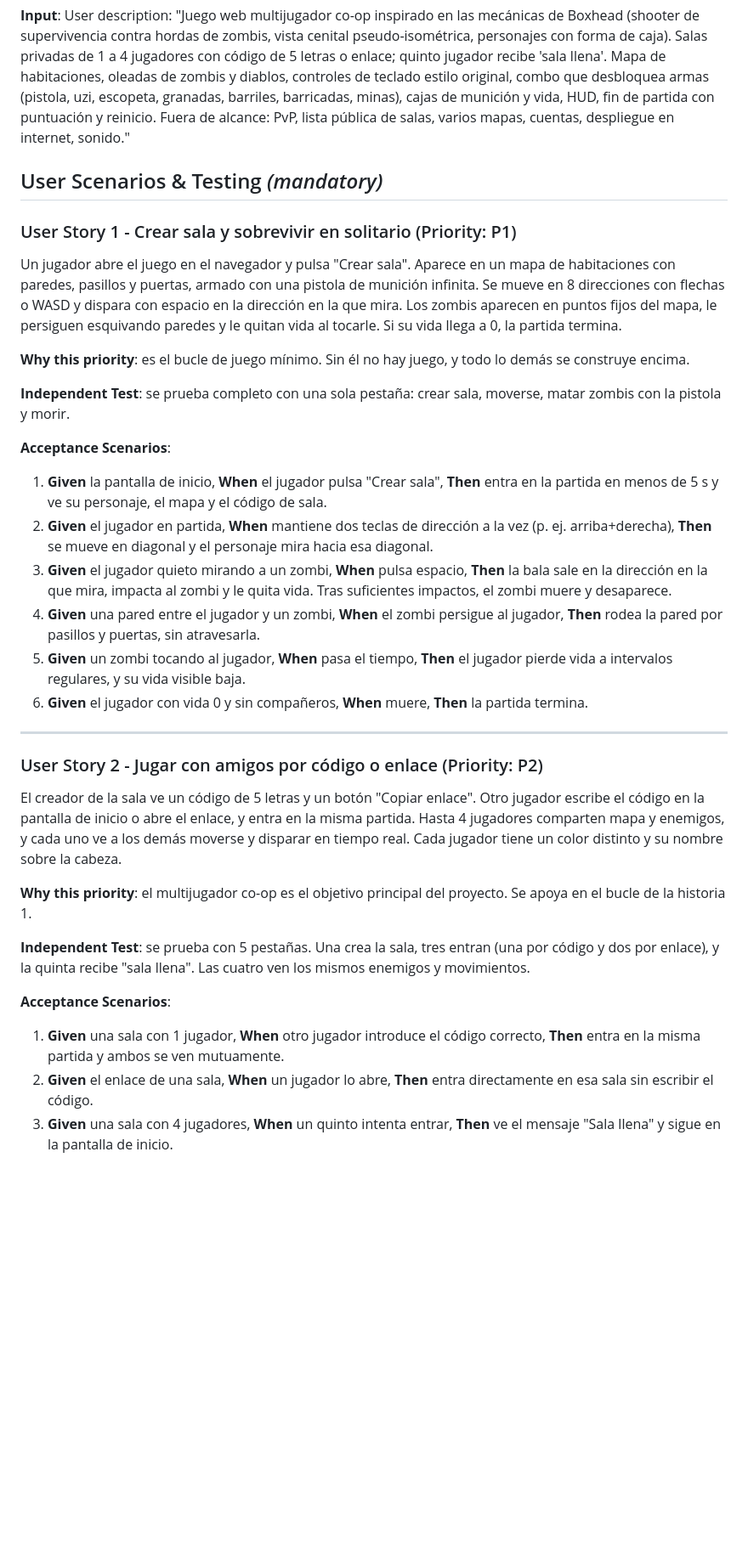
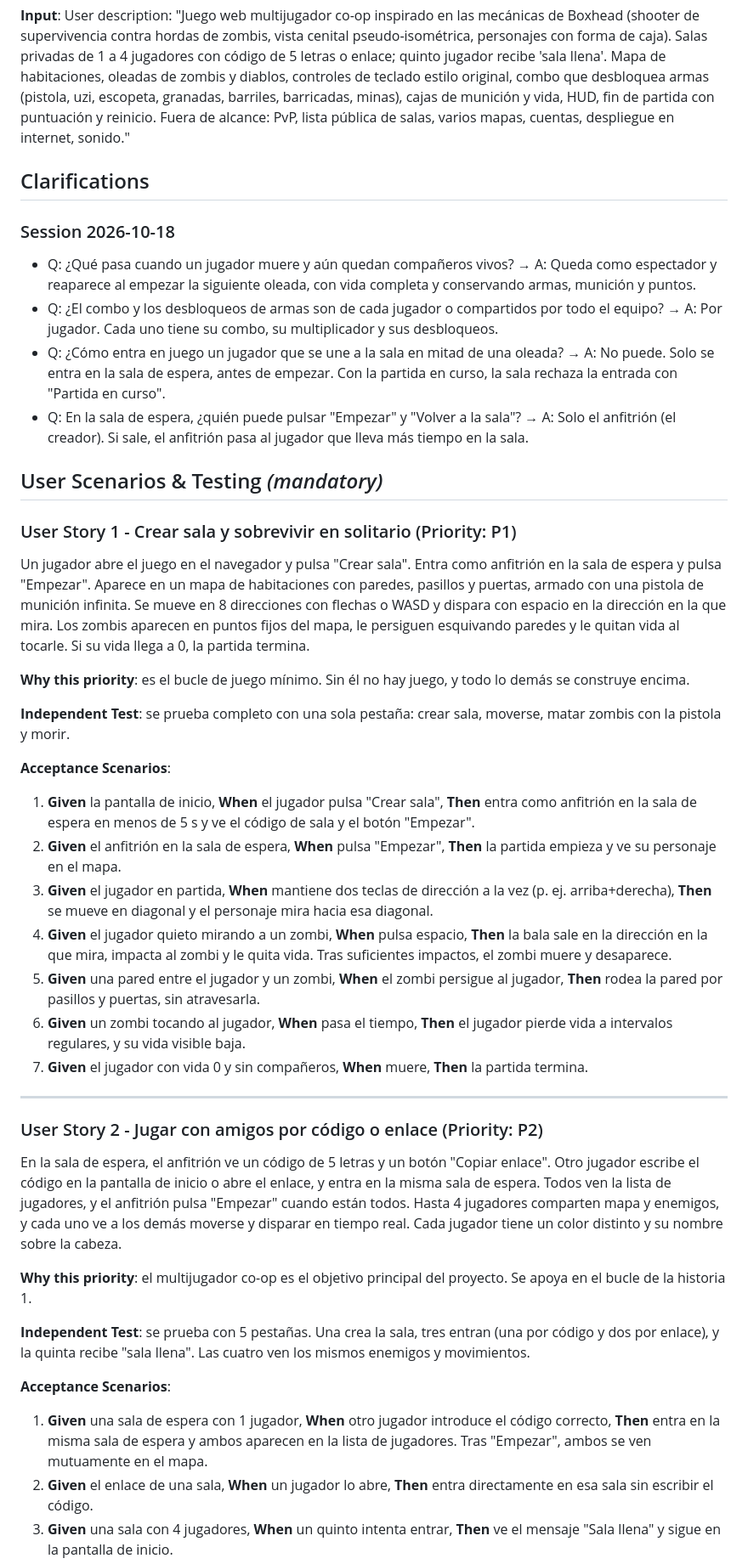
Before and after one commit to alexg1t/survbox, a Markdown page: specs/001-coop-zombie-survival/spec.md, the part around one of its changes. Shown at 85% size. GitHub-like rendering; blank space fills up the shorter version.

```diff
--- a/specs/001-coop-zombie-survival/spec.md
+++ b/specs/001-coop-zombie-survival/spec.md
@@ -8,12 +8,28 @@
 
 **Input**: User description: "Juego web multijugador co-op inspirado en las mecánicas de Boxhead (shooter de supervivencia contra hordas de zombis, vista cenital pseudo-isométrica, personajes con forma de caja). Salas privadas de 1 a 4 jugadores con código de 5 letras o enlace; quinto jugador recibe 'sala llena'. Mapa de habitaciones, oleadas de zombis y diablos, controles de teclado estilo original, combo que desbloquea armas (pistola, uzi, escopeta, granadas, barriles, barricadas, minas), cajas de munición y vida, HUD, fin de partida con puntuación y reinicio. Fuera de alcance: PvP, lista pública de salas, varios mapas, cuentas, despliegue en internet, sonido."
 
+## Clarifications
+
+### Session 2026-10-18
+
+- Q: ¿Qué pasa cuando un jugador muere y aún quedan compañeros vivos? → A: Queda como espectador
+  y reaparece al empezar la siguiente oleada, con vida completa y conservando armas, munición y
+  puntos.
+- Q: ¿El combo y los desbloqueos de armas son de cada jugador o compartidos por todo el equipo?
+  → A: Por jugador. Cada uno tiene su combo, su multiplicador y sus desbloqueos.
+- Q: ¿Cómo entra en juego un jugador que se une a la sala en mitad de una oleada? → A: No puede.
+  Solo se entra en la sala de espera, antes de empezar. Con la partida en curso, la sala rechaza
+  la entrada con "Partida en curso".
+- Q: En la sala de espera, ¿quién puede pulsar "Empezar" y "Volver a la sala"? → A: Solo el
+  anfitrión (el creador). Si sale, el anfitrión pasa al jugador que lleva más tiempo en la sala.
+
 ## User Scenarios & Testing *(mandatory)*
 
 ### User Story 1 - Crear sala y sobrevivir en solitario (Priority: P1)
 
-Un jugador abre el juego en el navegador y pulsa "Crear sala". Aparece en un mapa de
-habitaciones con paredes, pasillos y puertas, armado con una pistola de munición infinita. Se
+Un jugador abre el juego en el navegador y pulsa "Crear sala". Entra como anfitrión en la sala
+de espera y pulsa "Empezar". Aparece en un mapa de habitaciones con paredes, pasillos y puertas,
+armado con una pistola de munición infinita. Se
 mueve en 8 direcciones con flechas o WASD y dispara con espacio en la dirección en la que mira.
 Los zombis aparecen en puntos fijos del mapa, le persiguen esquivando paredes y le quitan vida al
 tocarle. Si su vida llega a 0, la partida termina.
@@ -26,27 +42,30 @@ con la pistola y morir.
 
 **Acceptance Scenarios**:
 
-1. **Given** la pantalla de inicio, **When** el jugador pulsa "Crear sala", **Then** entra en la
-   partida en menos de 5 s y ve su personaje, el mapa y el código de sala.
-2. **Given** el jugador en partida, **When** mantiene dos teclas de dirección a la vez
+1. **Given** la pantalla de inicio, **When** el jugador pulsa "Crear sala", **Then** entra como
+   anfitrión en la sala de espera en menos de 5 s y ve el código de sala y el botón "Empezar".
+2. **Given** el anfitrión en la sala de espera, **When** pulsa "Empezar", **Then** la partida
+   empieza y ve su personaje en el mapa.
+3. **Given** el jugador en partida, **When** mantiene dos teclas de dirección a la vez
    (p. ej. arriba+derecha), **Then** se mueve en diagonal y el personaje mira hacia esa diagonal.
-3. **Given** el jugador quieto mirando a un zombi, **When** pulsa espacio, **Then** la bala sale
+4. **Given** el jugador quieto mirando a un zombi, **When** pulsa espacio, **Then** la bala sale
    en la dirección en la que mira, impacta al zombi y le quita vida. Tras suficientes impactos, el
    zombi muere y desaparece.
-4. **Given** una pared entre el jugador y un zombi, **When** el zombi persigue al jugador,
+5. **Given** una pared entre el jugador y un zombi, **When** el zombi persigue al jugador,
    **Then** rodea la pared por pasillos y puertas, sin atravesarla.
-5. **Given** un zombi tocando al jugador, **When** pasa el tiempo, **Then** el jugador pierde vida
+6. **Given** un zombi tocando al jugador, **When** pasa el tiempo, **Then** el jugador pierde vida
    a intervalos regulares, y su vida visible baja.
-6. **Given** el jugador con vida 0 y sin compañeros, **When** muere, **Then** la partida termina.
+7. **Given** el jugador con vida 0 y sin compañeros, **When** muere, **Then** la partida termina.
 
 ---
 
 ### User Story 2 - Jugar con amigos por código o enlace (Priority: P2)
 
-El creador de la sala ve un código de 5 letras y un botón "Copiar enlace". Otro jugador escribe el
-código en la pantalla de inicio o abre el enlace, y entra en la misma partida. Hasta 4 jugadores
-comparten mapa y enemigos, y cada uno ve a los demás moverse y disparar en tiempo real. Cada
-jugador tiene un color distinto y su nombre sobre la cabeza.
+En la sala de espera, el anfitrión ve un código de 5 letras y un botón "Copiar enlace". Otro
+jugador escribe el código en la pantalla de inicio o abre el enlace, y entra en la misma sala de
+espera. Todos ven la lista de jugadores, y el anfitrión pulsa "Empezar" cuando están todos. Hasta
+4 jugadores comparten mapa y enemigos, y cada uno ve a los demás moverse y disparar en tiempo
+real. Cada jugador tiene un color distinto y su nombre sobre la cabeza.
 
 **Why this priority**: el multijugador co-op es el objetivo principal del proyecto. Se apoya en
 el bucle de la historia 1.
@@ -57,8 +76,9 @@ movimientos.
 
 **Acceptance Scenarios**:
 
-1. **Given** una sala con 1 jugador, **When** otro jugador introduce el código correcto,
-   **Then** entra en la misma partida y ambos se ven mutuamente.
+1. **Given** una sala de espera con 1 jugador, **When** otro jugador introduce el código correcto,
+   **Then** entra en la misma sala de espera y ambos aparecen en la lista de jugadores. Tras
+   "Empezar", ambos se ven mutuamente en el mapa.
 2. **Given** el enlace de una sala, **When** un jugador lo abre, **Then** entra directamente en
    esa sala sin escribir el código.
 3. **Given** una sala con 4 jugadores, **When** un quinto intenta entrar, **Then** ve el mensaje
```
Also changed, not shown: other parts of specs/001-coop-zombie-survival/spec.md (+37 -21 lines).
